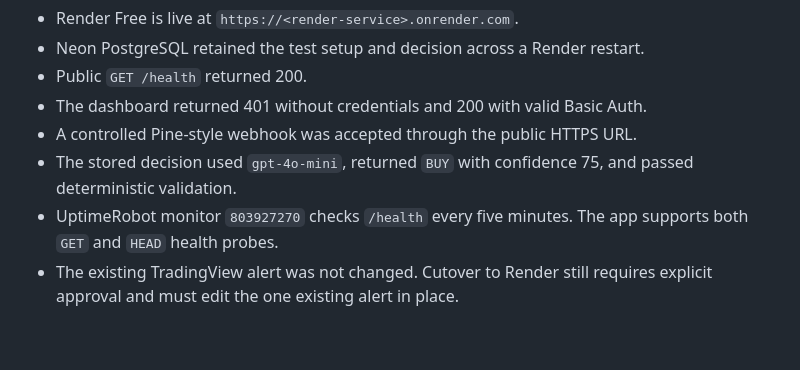
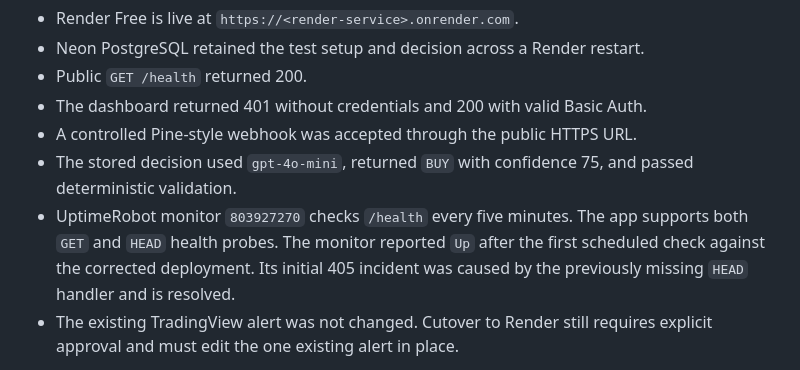
Before and after one commit to Rakan-Rouchdi/llm-smc-indicator, a Markdown page: docs/phase6c_render_neon_deployment.md, the part around the change. Drawn GitHub-style; blank space fills up the shorter version.

Commit message:
Record Phase 6C deployment validation

```diff
--- a/docs/phase6c_render_neon_deployment.md
+++ b/docs/phase6c_render_neon_deployment.md
@@ -92,7 +92,9 @@ Phase 6C was deployed and validated on September 6, 2026:
 - The stored decision used `gpt-4o-mini`, returned `BUY` with confidence 75,
   and passed deterministic validation.
 - UptimeRobot monitor `803927270` checks `/health` every five minutes. The app
-  supports both `GET` and `HEAD` health probes.
+  supports both `GET` and `HEAD` health probes. The monitor reported `Up` after
+  the first scheduled check against the corrected deployment. Its initial 405
+  incident was caused by the previously missing `HEAD` handler and is resolved.
 - The existing TradingView alert was not changed. Cutover to Render still
   requires explicit approval and must edit the one existing alert in place.
 
```
